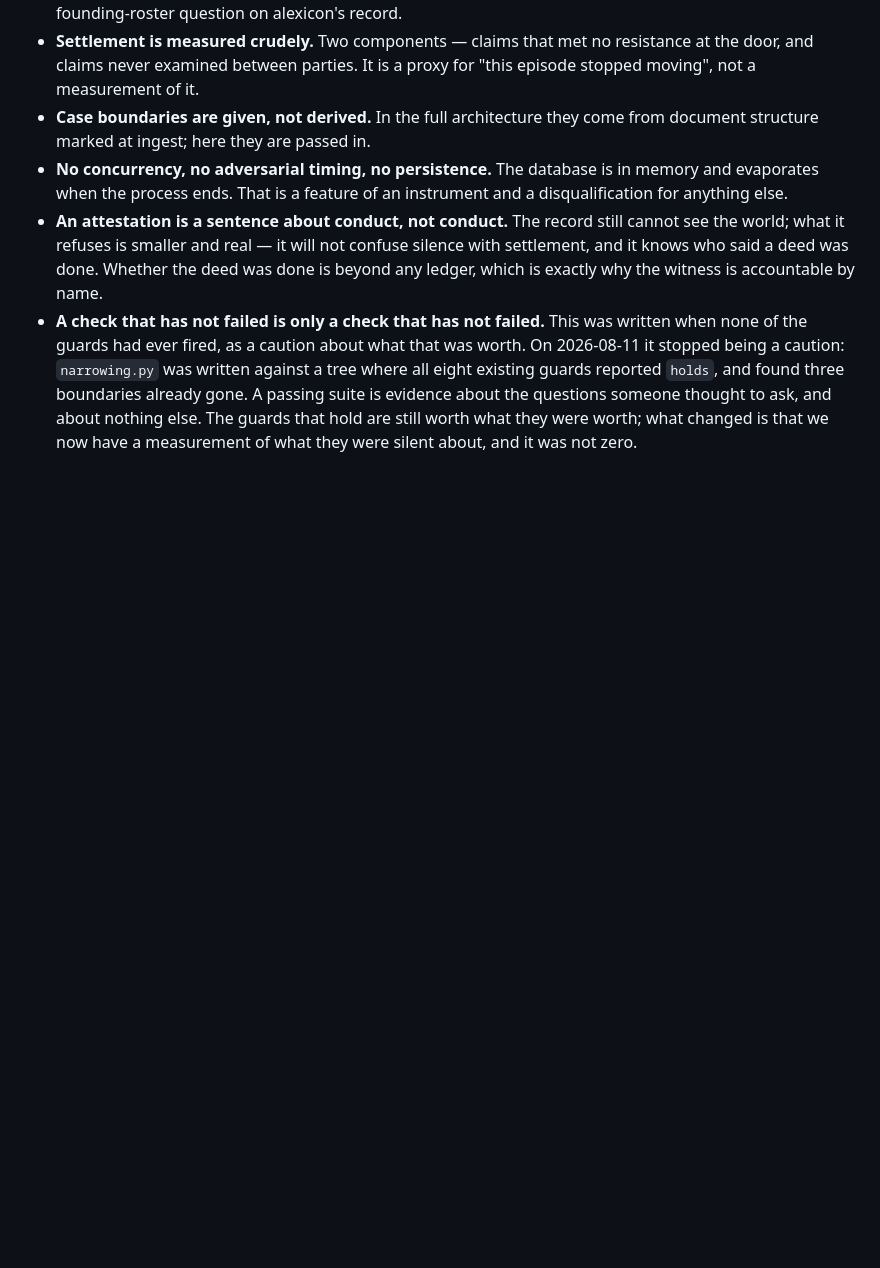
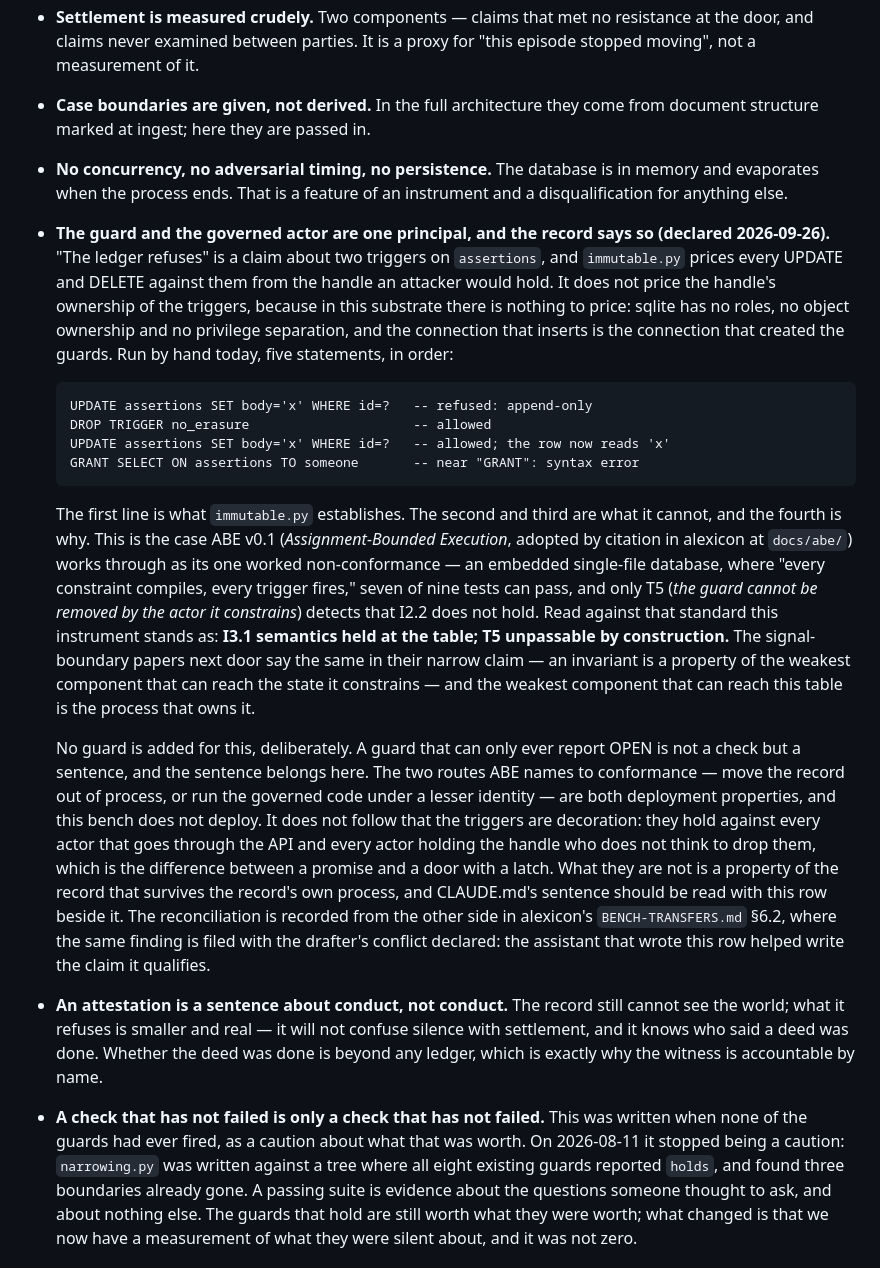
Before and after one commit to jhighman/j-lex-space, a Markdown page: FINDINGS.md, the part around the change. GitHub-like rendering; blank space fills up the shorter version.

Commit message:
The ledger's guard and the actor it constrains are one principal, and the record says so
FINDINGS gains a row under "What this instrument cannot establish." The two
triggers on assertions refuse UPDATE and DELETE from any handle, and
immutable.py prices exactly that. It does not price the handle's ownership
of the triggers, because sqlite has nothing to price: no roles, no object
ownership, and the connection that inserts is the connection that created
the guards. Run by hand today: the guarded UPDATE is refused, DROP TRIGGER
no_erasure is allowed, the next UPDATE rewrites the row, and GRANT is a
syntax error.

This is ABE v0.1's one worked non-conformance (an embedded single-file
database, where seven of nine tests can pass and only T5 detects it), and the
row declares where this bench stands against it: I3.1 semantics held at the
table; T5 unpassable by construction. No guard is added, because a check that
can only ever report OPEN is a sentence, and the sentence belongs here. The
triggers still hold against every route through the API and every handle
that does not drop them; what they are not is a property of the record that
survives its own process. CLAUDE.md's "the ledger refuses" is to be read
with this row beside it.

The same finding is filed from the other side in alexicon's BENCH-TRANSFERS
§6.2, with the drafter's conflict declared there and here.

Co-Authored-By: Claude Fable 5.1 <noreply@anthropic.com>

````diff
--- a/FINDINGS.md
+++ b/FINDINGS.md
@@ -681,6 +681,51 @@ caught by running it, which is the only thing that would have caught it.
 - **No concurrency, no adversarial timing, no persistence.** The database
   is in memory and evaporates when the process ends. That is a feature of
   an instrument and a disqualification for anything else.
+- **The guard and the governed actor are one principal, and the record
+  says so (declared 2026-09-26).** "The ledger refuses" is a claim about
+  two triggers on `assertions`, and `immutable.py` prices every UPDATE
+  and DELETE against them from the handle an attacker would hold. It does
+  not price the handle's ownership of the triggers, because in this
+  substrate there is nothing to price: sqlite has no roles, no object
+  ownership and no privilege separation, and the connection that inserts
+  is the connection that created the guards. Run by hand today, five
+  statements, in order:
+
+  ```
+  UPDATE assertions SET body='x' WHERE id=?   -- refused: append-only
+  DROP TRIGGER no_erasure                     -- allowed
+  UPDATE assertions SET body='x' WHERE id=?   -- allowed; the row now reads 'x'
+  GRANT SELECT ON assertions TO someone       -- near "GRANT": syntax error
+  ```
+
+  The first line is what `immutable.py` establishes. The second and third
+  are what it cannot, and the fourth is why. This is the case ABE v0.1
+  (*Assignment-Bounded Execution*, adopted by citation in alexicon at
+  `docs/abe/`) works through as its one worked non-conformance — an
+  embedded single-file database, where "every constraint compiles, every
+  trigger fires," seven of nine tests can pass, and only T5 (*the guard
+  cannot be removed by the actor it constrains*) detects that I2.2 does
+  not hold. Read against that standard this instrument stands as: **I3.1
+  semantics held at the table; T5 unpassable by construction.** The
+  signal-boundary papers next door say the same in their narrow claim —
+  an invariant is a property of the weakest component that can reach the
+  state it constrains — and the weakest component that can reach this
+  table is the process that owns it.
+
+  No guard is added for this, deliberately. A guard that can only ever
+  report OPEN is not a check but a sentence, and the sentence belongs
+  here. The two routes ABE names to conformance — move the record out of
+  process, or run the governed code under a lesser identity — are both
+  deployment properties, and this bench does not deploy. It does not
+  follow that the triggers are decoration: they hold against every actor
+  that goes through the API and every actor holding the handle who does
+  not think to drop them, which is the difference between a promise and a
+  door with a latch. What they are not is a property of the record that
+  survives the record's own process, and CLAUDE.md's sentence should be
+  read with this row beside it. The reconciliation is recorded from the
+  other side in alexicon's `BENCH-TRANSFERS.md` §6.2, where the same
+  finding is filed with the drafter's conflict declared: the assistant
+  that wrote this row helped write the claim it qualifies.
 - **An attestation is a sentence about conduct, not conduct.** The record
   still cannot see the world; what it refuses is smaller and real — it will
   not confuse silence with settlement, and it knows who said a deed was
````
